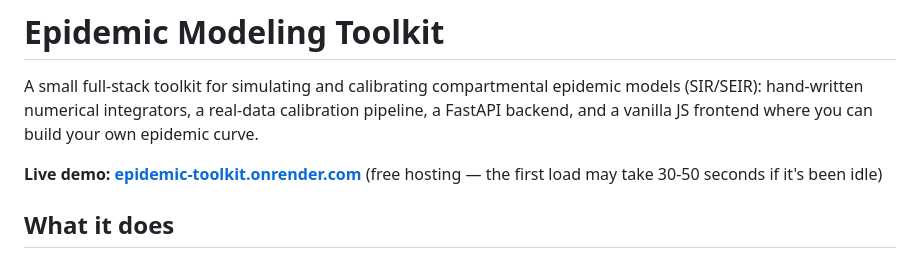
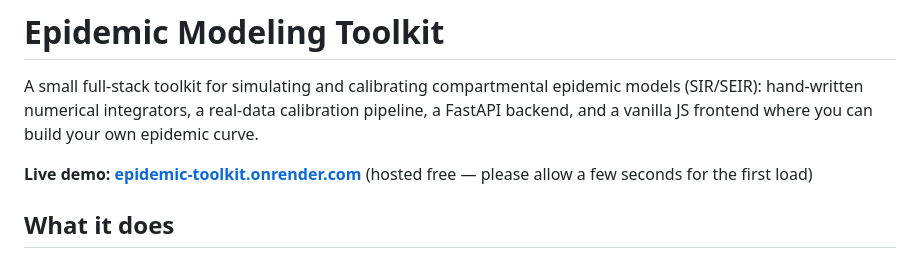
Before and after one commit to zoharrom/epidemic-toolkit, a Markdown page: README.md, the part around the change. Rendered like a GitHub page.

Commit message:
Soften live-demo cold-start note
Drop the specific "30-50 seconds" framing in favor of a lighter,
less alarming heads-up right at the top of the README.

Co-Authored-By: Claude Sonnet 5 <noreply@anthropic.com>

```diff
--- a/README.md
+++ b/README.md
@@ -2,7 +2,7 @@
 
 A small full-stack toolkit for simulating and calibrating compartmental epidemic models (SIR/SEIR): hand-written numerical integrators, a real-data calibration pipeline, a FastAPI backend, and a vanilla JS frontend where you can build your own epidemic curve.
 
-**Live demo: [epidemic-toolkit.onrender.com](https://epidemic-toolkit.onrender.com)** (free hosting — the first load may take 30-50 seconds if it's been idle)
+**Live demo: [epidemic-toolkit.onrender.com](https://epidemic-toolkit.onrender.com)** (hosted free — please allow a few seconds for the first load)
 
 ## What it does
 
```
